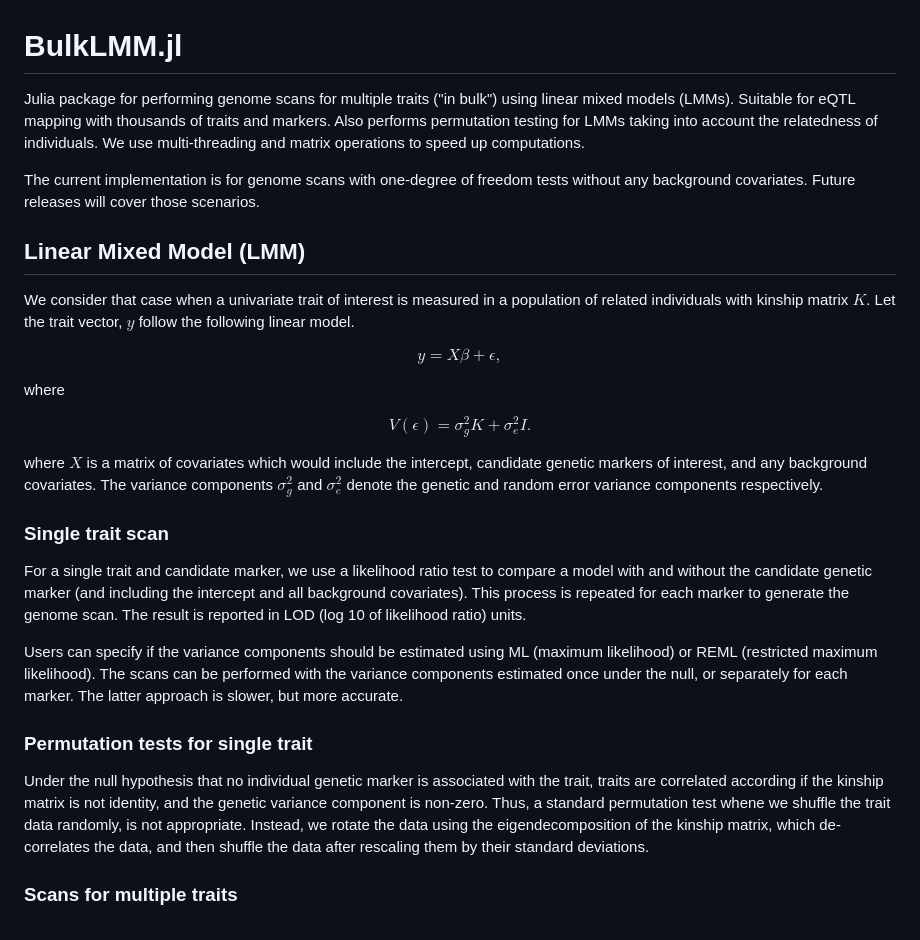
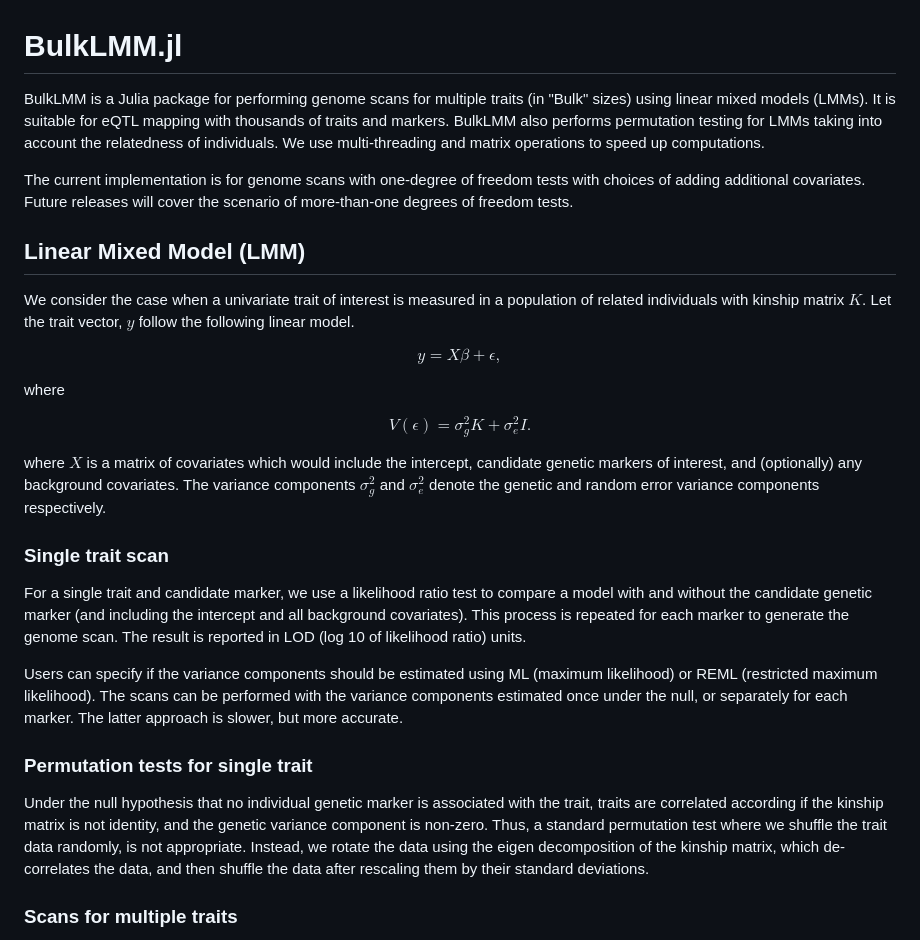
Before and after one commit to senresearch/BulkLMM.jl, a Markdown page: README.md, the part around the change. Drawn GitHub-style.

Commit message:
Update README.md
Updated README.md: reviewed and made some small modifications upto the section of demonstration using BXD data.

```diff
--- a/README.md
+++ b/README.md
@@ -1,18 +1,18 @@
 # BulkLMM.jl
 
-Julia package for performing genome scans for multiple traits ("in
-bulk") using linear mixed models (LMMs). Suitable for eQTL mapping
-with thousands of traits and markers.  Also performs permutation
+BulkLMM is a Julia package for performing genome scans for multiple traits (in
+"Bulk" sizes) using linear mixed models (LMMs). It is suitable for eQTL mapping
+with thousands of traits and markers. BulkLMM also performs permutation
 testing for LMMs taking into account the relatedness of individuals.
 We use multi-threading and matrix operations to speed up computations.
 
 The current implementation is for genome scans with one-degree of
-freedom tests without any background covariates.  Future releases will
-cover those scenarios.
+freedom tests with choices of adding additional covariates. Future releases will
+cover the scenario of more-than-one degrees of freedom tests.
 
 ## Linear Mixed Model (LMM)
 
-We consider that case when a univariate trait of interest is measured
+We consider the case when a univariate trait of interest is measured
 in a population of related individuals with kinship matrix $K$.  Let
 the trait vector, $y$ follow the following linear model.
 
@@ -23,7 +23,7 @@ where
 $$V(\epsilon) = \sigma^2_g K+\sigma^2_e I.$$
 
 where $X$ is a matrix of covariates which would include the intercept,
-candidate genetic markers of interest, and any background covariates.
+candidate genetic markers of interest, and (optionally) any background covariates.
 The variance components $\sigma^2_g$ and $\sigma^2_e$ denote the
 genetic and random error variance components respectively.
 
@@ -46,9 +46,9 @@ slower, but more accurate.
 Under the null hypothesis that no individual genetic marker is
 associated with the trait, traits are correlated according if the
 kinship matrix is not identity, and the genetic variance component is
-non-zero.  Thus, a standard permutation test whene we shuffle the
+non-zero.  Thus, a standard permutation test where we shuffle the
 trait data randomly, is not appropriate.  Instead, we rotate the data
-using the eigendecomposition of the kinship matrix, which
+using the eigen decomposition of the kinship matrix, which
 de-correlates the data, and then shuffle the data after rescaling them
 by their standard deviations.
 
```
